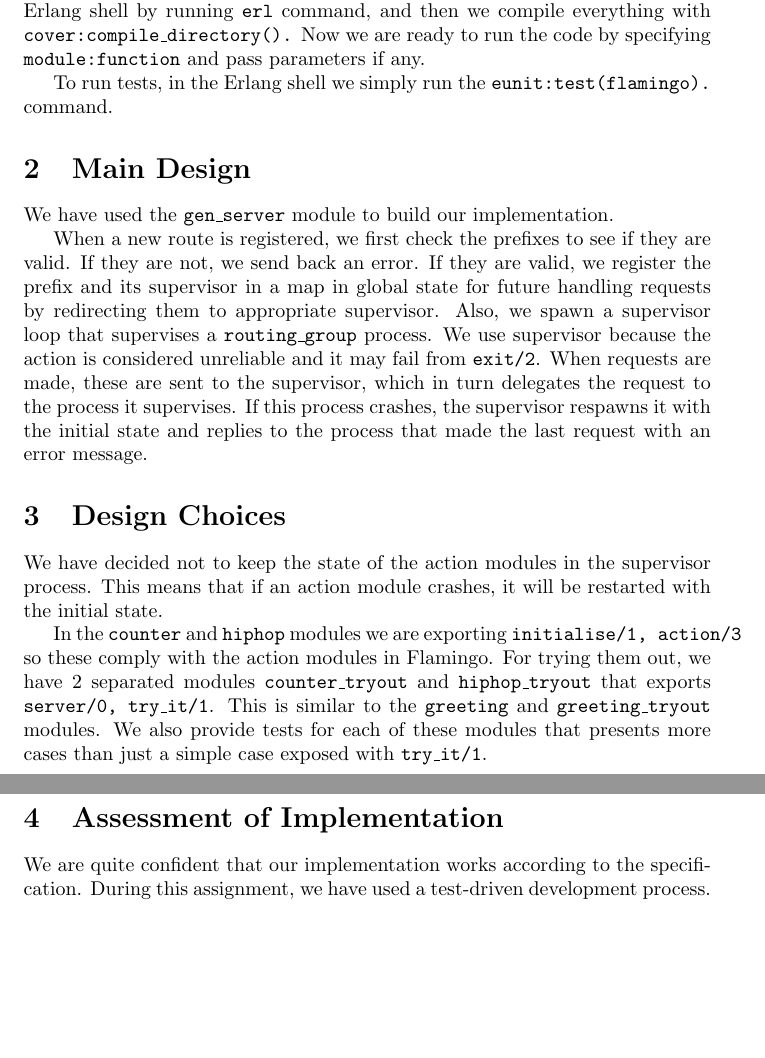
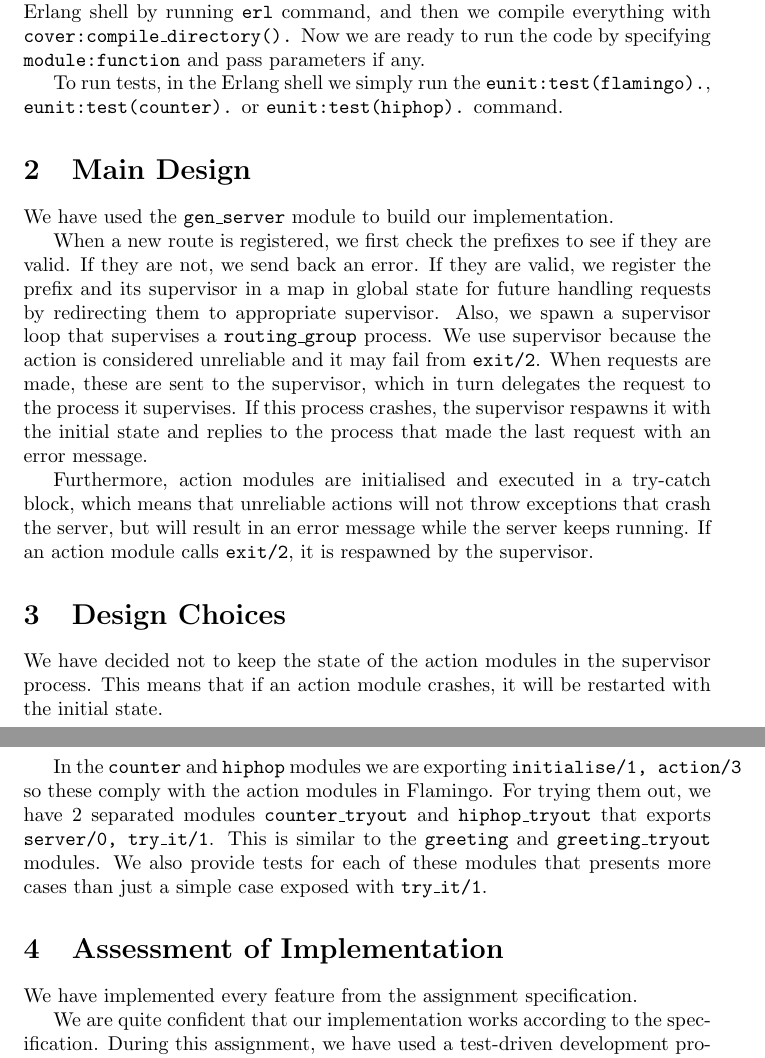
Before and after one commit to lvdoorn/Advanced-Programming, a LaTeX problem sheet (Assignment6/report.tex): two parts of pages 1 and 2 of 2, joined at a grey line, cut so that both start at the same text, the shorter picture padded with empty space. Compiled offline with pdfLaTeX.

Commit message:
Final changes

```diff
--- a/Assignment6/report.tex
+++ b/Assignment6/report.tex
@@ -11,12 +11,14 @@
 	To run the code, first we need to compile it. In the \texttt{src} folder we start the Erlang shell by running \texttt{erl} command, and then we compile everything with \texttt{cover:compile\_directory().}
 	Now we are ready to run the code by specifying \texttt{module:function} and pass parameters if any.
 
-	To run tests, in the Erlang shell we simply run the \texttt{eunit:test(flamingo).} command.
+	To run tests, in the Erlang shell we simply run the \texttt{eunit:test(flamingo).}, \texttt{eunit:test(counter).} or \texttt{eunit:test(hiphop).} command.
 
 	\section{Main Design}
 	We have used the \texttt{gen\_server} module to build our implementation.
 
 	When a new route is registered, we first check the prefixes to see if they are valid. If they are not, we send back an error. If they are valid, we register the prefix and its supervisor in a map in global state for future handling requests by redirecting them to appropriate supervisor. Also, we spawn a supervisor loop that supervises a \texttt{routing\_group} process. We use supervisor because the action is considered unreliable and it may fail from \texttt{exit/2}. When requests are made, these are sent to the supervisor, which in turn delegates the request to the process it supervises. If this process crashes, the supervisor respawns it with the initial state and replies to the process that made the last request with an error message.
+
+	Furthermore, action modules are initialised and executed in a try-catch block, which means that unreliable actions will not throw exceptions that crash the server, but will result in an error message while the server keeps running. If an action module calls \texttt{exit/2}, it is respawned by the supervisor.
 
 	\section{Design Choices}
 	We have decided not to keep the state of the action modules in the supervisor process. This means that if an action module crashes, it will be restarted with the initial state.
@@ -24,6 +26,8 @@
 	In the \texttt{counter} and \texttt{hiphop} modules we are exporting \texttt{initialise/1, action/3} so these comply with the action modules in Flamingo. For trying them out, we have 2 separated modules \texttt{counter\_tryout} and \texttt{hiphop\_tryout} that exports \texttt{server/0, try\_it/1}. This is similar to the \texttt{greeting} and \texttt{greeting\_tryout} modules. We also provide tests for each of these modules that presents more cases than just a simple case exposed with \texttt{try\_it/1}.
 
 	\section{Assessment of Implementation}
+	We have implemented every feature from the assignment specification.
+
 	We are quite confident that our implementation works according to the specification. During this assignment, we have used a test-driven development process. First, we went through the specification line by line and wrote tests for every case that is described. Afterwards, we started implementing the functionality incrementally. Based on this, we are quite certain that the implementation corresponds to the specification.
 
 	Of course, we cannot test every case, and on some unspecified inputs the server may crash or display other unexpected behaviour.
```
Also changed, not shown: 6 other files.
